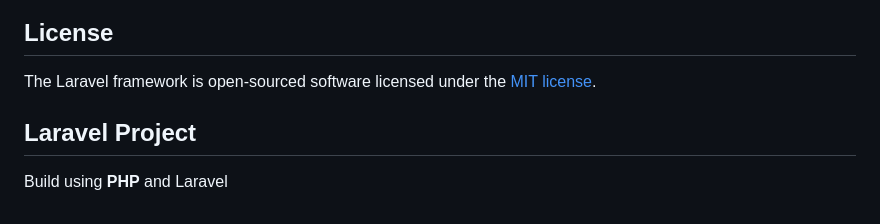
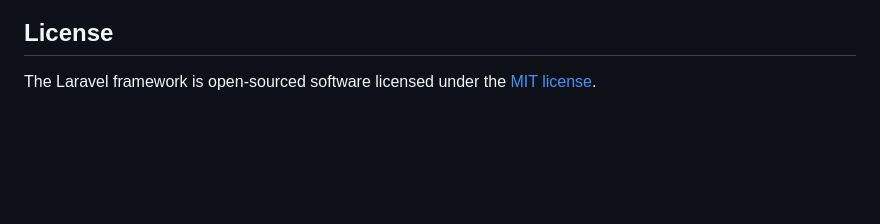
Before and after one commit to Fannyarum/LaraCRUD, a Markdown page: README.md, the part around the change. Drawn GitHub-style; blank space fills up the shorter version.

```diff
--- a/README.md
+++ b/README.md
@@ -62,6 +62,3 @@ If you discover a security vulnerability within Laravel, please send an e-mail t
 ## License
 
 The Laravel framework is open-sourced software licensed under the [MIT license](https://opensource.org/licenses/MIT).
-
-## Laravel Project
-Build using **PHP** and Laravel
```
